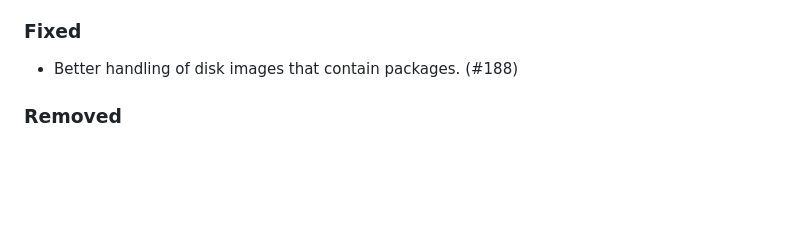
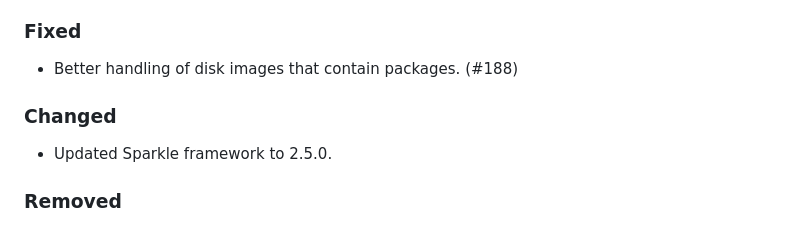
Before and after one commit to homebysix/recipe-robot, a Markdown page: CHANGELOG.md, the part around the change. GitHub-like rendering; blank space fills up the shorter version.

Commit message:
Update change log

```diff
--- a/CHANGELOG.md
+++ b/CHANGELOG.md
@@ -17,6 +17,10 @@ All notable changes to this project will be documented in this file. This projec
 ### Fixed
 
 - Better handling of disk images that contain packages. (#188)
+
+### Changed
+
+- Updated Sparkle framework to 2.5.0.
 
 ### Removed
 
```
